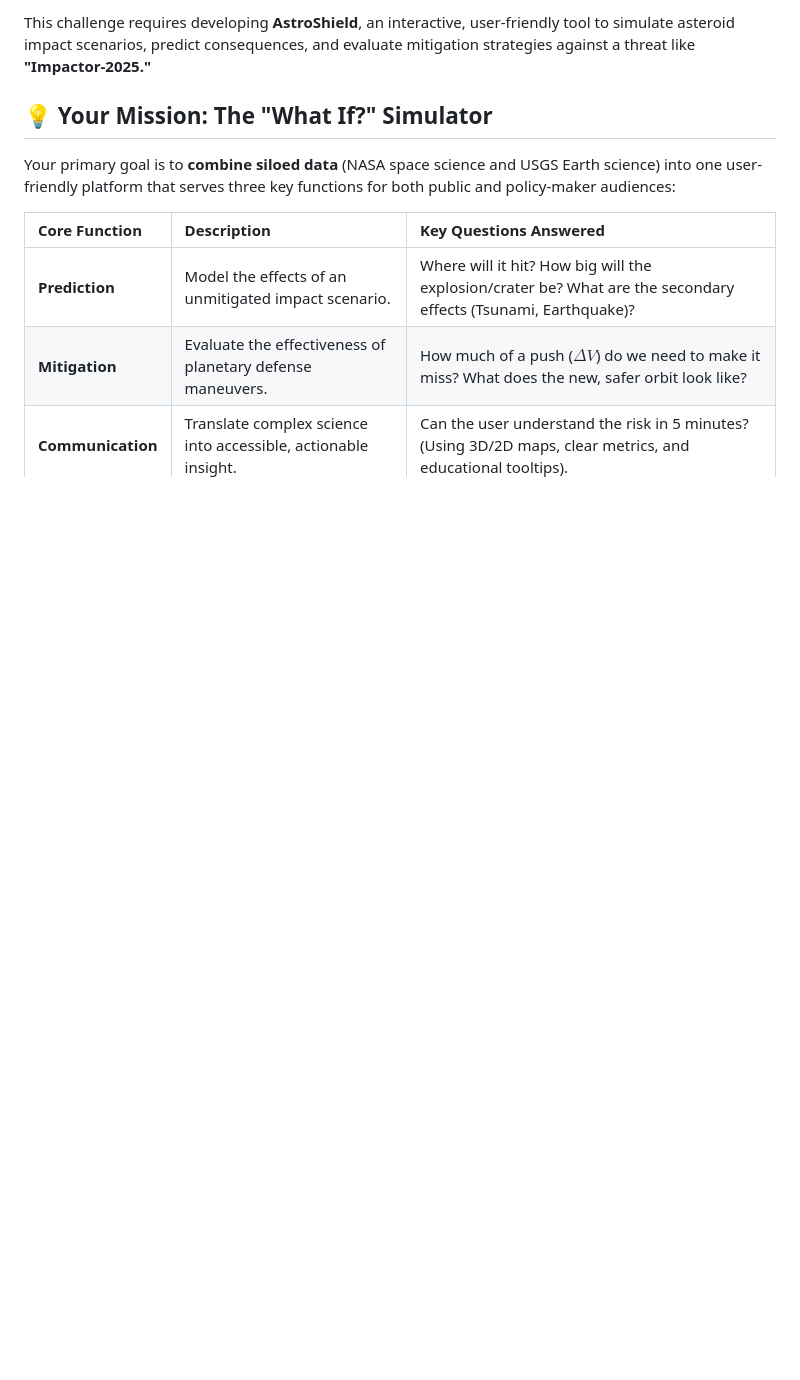
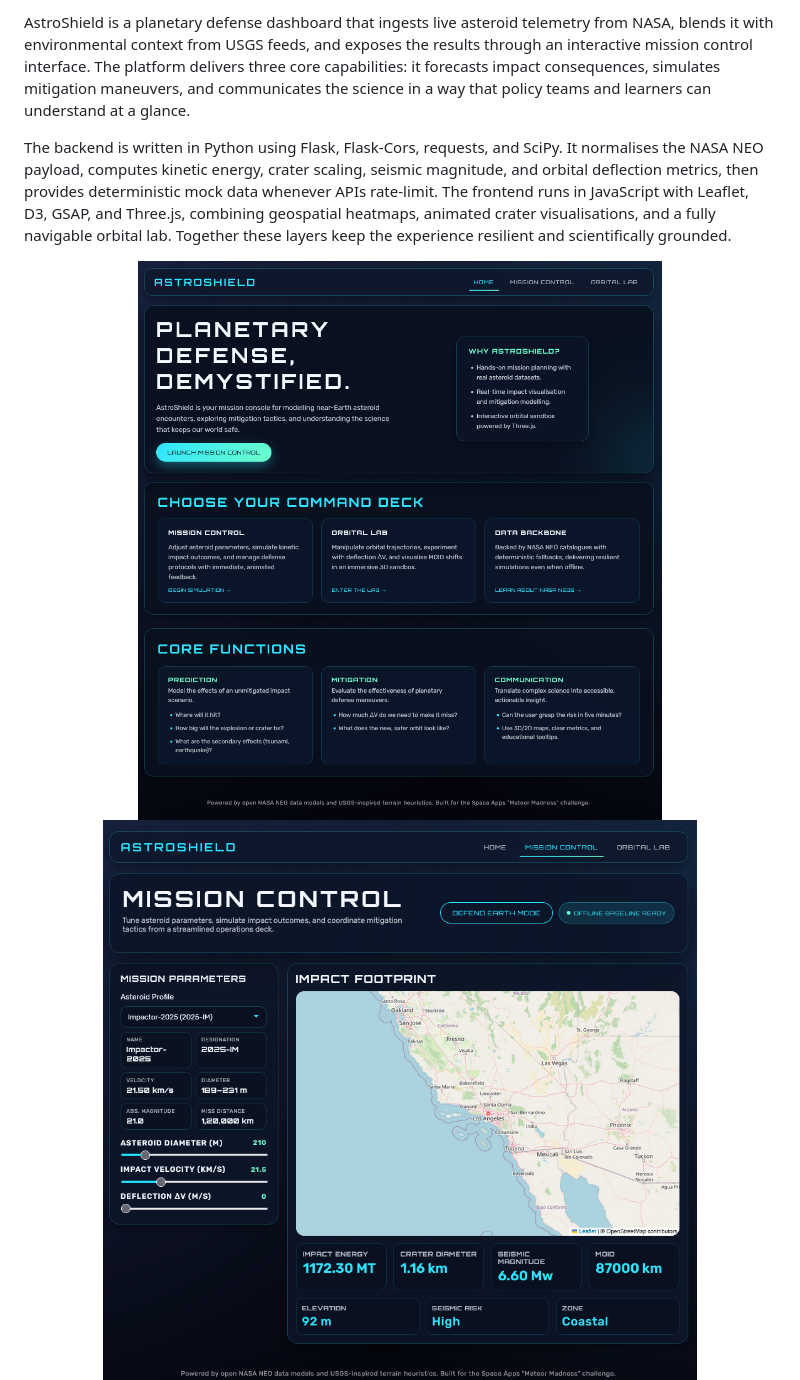
Before and after one commit to Aarav2709/AstroShield, a Markdown page: README.md, the part around the change printed below. Rendered like a GitHub page; pictures changed too: screenshots/img1.png (added), screenshots/img2.png (added), screenshots/img3.png (added); blank space fills up the shorter version.

```diff
--- a/README.md
+++ b/README.md
@@ -2,13 +4,13 @@
 
-This challenge requires developing **AstroShield**, an interactive, user-friendly tool to simulate asteroid impact scenarios, predict consequences, and evaluate mitigation strategies against a threat like **"Impactor-2025."**
+AstroShield is a planetary defense dashboard that ingests live asteroid telemetry from NASA, blends it with environmental context from USGS feeds, and exposes the results through an interactive mission control interface. The platform delivers three core capabilities: it forecasts impact consequences, simulates mitigation maneuvers, and communicates the science in a way that policy teams and learners can understand at a glance.
 
-## 💡 Your Mission: The "What If?" Simulator
+The backend is written in Python using Flask, Flask-Cors, requests, and SciPy. It normalises the NASA NEO payload, computes kinetic energy, crater scaling, seismic magnitude, and orbital deflection metrics, then provides deterministic mock data whenever APIs rate-limit. The frontend runs in JavaScript with Leaflet, D3, GSAP, and Three.js, combining geospatial heatmaps, animated crater visualisations, and a fully navigable orbital lab. Together these layers keep the experience resilient and scientifically grounded.
 
-Your primary goal is to **combine siloed data** (NASA space science and USGS Earth science) into one user-friendly platform that serves three key functions for both public and policy-maker audiences:
+<div align="center">
+	<img src="screenshots/img1.png" alt="Mission Control Dashboard" width="820">
+</div>
 
-| Core Function | Description | Key Questions Answered |
-| :--- | :--- | :--- |
-| **Prediction** | Model the effects of an unmitigated impact scenario. | Where will it hit? How big will the explosion/crater be? What are the secondary effects (Tsunami, Earthquake)? |
-| **Mitigation** | Evaluate the effectiveness of planetary defense maneuvers. | How much of a push ($\Delta V$) do we need to make it miss? What does the new, safer orbit look like? |
-| **Communication** | Translate complex science into accessible, actionable insight. | Can the user understand the risk in 5 minutes? (Using 3D/2D maps, clear metrics, and educational tooltips). |
+<div align="center">
+	<img src="screenshots/img2.png" alt="Defense Mode Simulation" width="820">
+</div>
 
```
Also changed, not shown: other parts of README.md (+32 -19 lines), docs/README.md (added, +7 -0 lines), 1 other file.
